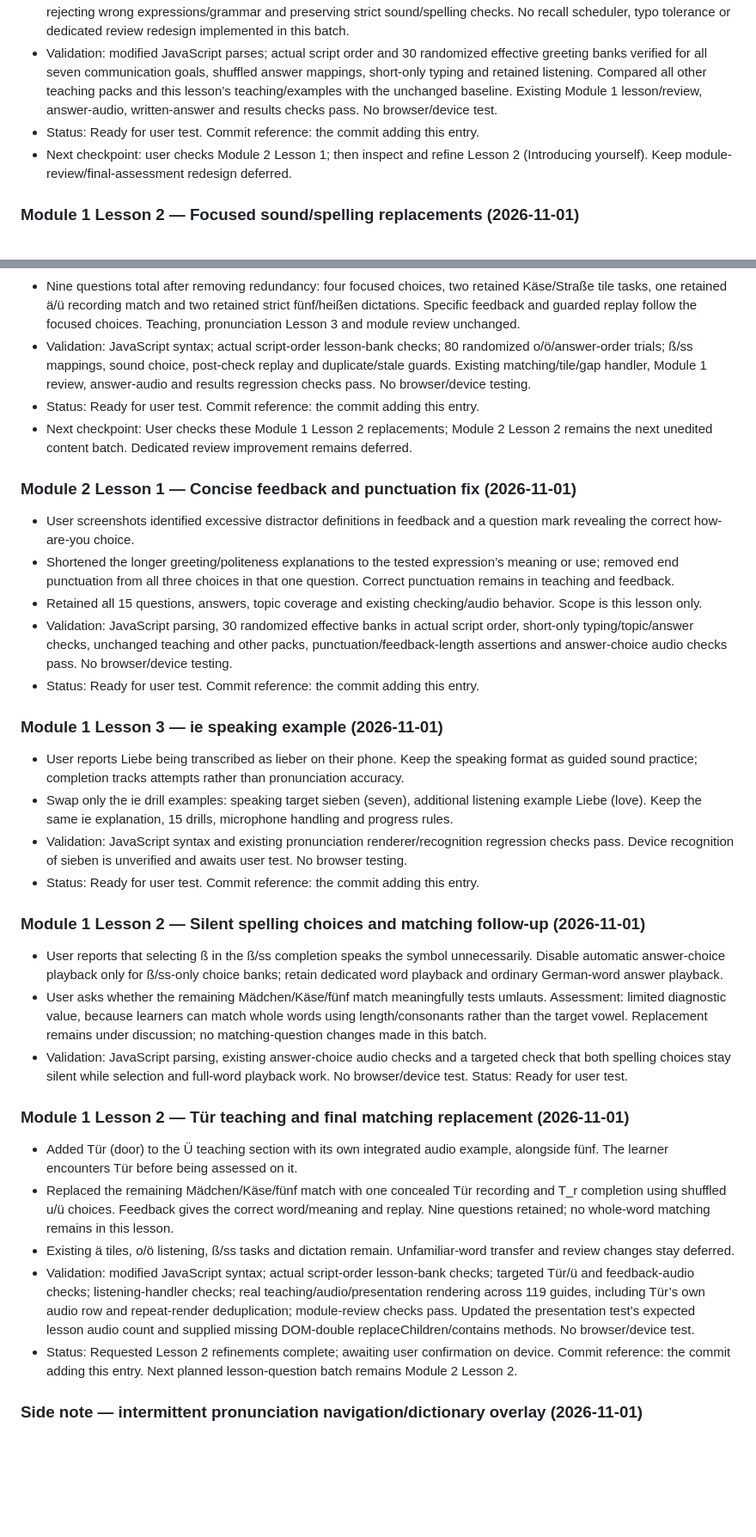
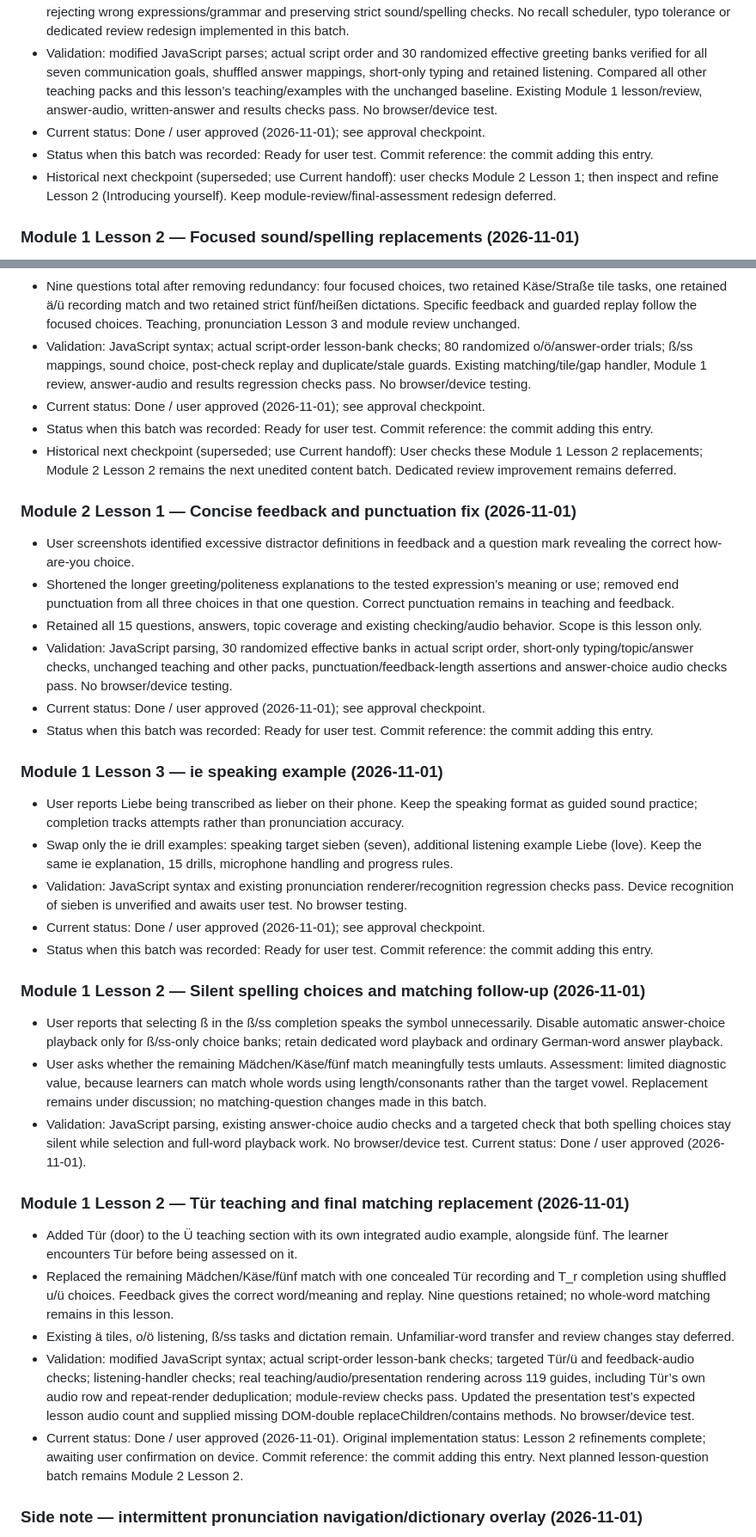
Before and after one commit to shelobe/DeutscheLab, a Markdown page: DEVELOPMENT_ROADMAP.md, 2 parts joined by grey strips. Shown at 86% size. Drawn GitHub-style; blank space fills up the shorter version.

Commit message:
docs: reconcile roadmap current status and mark superseded batch checkpoints

```diff
--- a/DEVELOPMENT_ROADMAP.md
+++ b/DEVELOPMENT_ROADMAP.md
@@ -225,8 +246,9 @@ Scope: authored course definitions and lesson question banks, not browser/runtim
 - Written recall is limited to Danke and gut. Tschüss becomes a contextual choice; longer expressions remain choices/partial completion. Feedback explains each expression’s role, including the distinction between getting attention, apologizing and replying to thanks.
 - Deferred review decision: after lesson questions are refined, add gradual recall of earlier material in module reviews and assess the separate Review area’s current scheduling before proposing ongoing spaced recall. Progress from supported completion to full-expression typing; consider length-sensitive minor typo tolerance with visible spelling correction, while rejecting wrong expressions/grammar and preserving strict sound/spelling checks. No recall scheduler, typo tolerance or dedicated review redesign implemented in this batch.
 - Validation: modified JavaScript parses; actual script order and 30 randomized effective greeting banks verified for all seven communication goals, shuffled answer mappings, short-only typing and retained listening. Compared all other teaching packs and this lesson’s teaching/examples with the unchanged baseline. Existing Module 1 lesson/review, answer-audio, written-answer and results checks pass. No browser/device test.
-- Status: Ready for user test. Commit reference: the commit adding this entry.
-- Next checkpoint: user checks Module 2 Lesson 1; then inspect and refine Lesson 2 (Introducing yourself). Keep module-review/final-assessment redesign deferred.
+- Current status: Done / user approved (2026-11-01); see approval checkpoint.
+- Status when this batch was recorded: Ready for user test. Commit reference: the commit adding this entry.
+- Historical next checkpoint (superseded; use Current handoff): user checks Module 2 Lesson 1; then inspect and refine Lesson 2 (Introducing yourself). Keep module-review/final-assessment redesign deferred.
 
 
 ### Module 1 Lesson 2 — Focused sound/spelling replacements (2026-11-01)
@@ -235,8 +257,9 @@ Scope: authored course definitions and lesson question banks, not browser/runtim
 - Replaced Fuß/Fluss matching/comparison with separate Fu_/Flu_ completions, choosing ß/ss from the heard long/short vowel. Added the agreed Straße ß-sound question (S versus B/Z).
 - Nine questions total after removing redundancy: four focused choices, two retained Käse/Straße tile tasks, one retained ä/ü recording match and two retained strict fünf/heißen dictations. Specific feedback and guarded replay follow the focused choices. Teaching, pronunciation Lesson 3 and module review unchanged.
 - Validation: JavaScript syntax; actual script-order lesson-bank checks; 80 randomized o/ö/answer-order trials; ß/ss mappings, sound choice, post-check replay and duplicate/stale guards. Existing matching/tile/gap handler, Module 1 review, answer-audio and results regression checks pass. No browser/device testing.
-- Status: Ready for user test. Commit reference: the commit adding this entry.
-- Next checkpoint: User checks these Module 1 Lesson 2 replacements; Module 2 Lesson 2 remains the next unedited content batch. Dedicated review improvement remains deferred.
+- Current status: Done / user approved (2026-11-01); see approval checkpoint.
+- Status when this batch was recorded: Ready for user test. Commit reference: the commit adding this entry.
+- Historical next checkpoint (superseded; use Current handoff): User checks these Module 1 Lesson 2 replacements; Module 2 Lesson 2 remains the next unedited content batch. Dedicated review improvement remains deferred.
 
 
 ### Module 2 Lesson 1 — Concise feedback and punctuation fix (2026-11-01)
@@ -244,20 +267,22 @@ Scope: authored course definitions and lesson question banks, not browser/runtim
 - Shortened the longer greeting/politeness explanations to the tested expression’s meaning or use; removed end punctuation from all three choices in that one question. Correct punctuation remains in teaching and feedback.
 - Retained all 15 questions, answers, topic coverage and existing checking/audio behavior. Scope is this lesson only.
 - Validation: JavaScript parsing, 30 randomized effective banks in actual script order, short-only typing/topic/answer checks, unchanged teaching and other packs, punctuation/feedback-length assertions and answer-choice audio checks pass. No browser/device testing.
-- Status: Ready for user test. Commit reference: the commit adding this entry.
+- Current status: Done / user approved (2026-11-01); see approval checkpoint.
+- Status when this batch was recorded: Ready for user test. Commit reference: the commit adding this entry.
 
 
 ### Module 1 Lesson 3 — ie speaking example (2026-11-01)
 - User reports Liebe being transcribed as lieber on their phone. Keep the speaking format as guided sound practice; completion tracks attempts rather than pronunciation accuracy.
 - Swap only the ie drill examples: speaking target sieben (seven), additional listening example Liebe (love). Keep the same ie explanation, 15 drills, microphone handling and progress rules.
 - Validation: JavaScript syntax and existing pronunciation renderer/recognition regression checks pass. Device recognition of sieben is unverified and awaits user test. No browser testing.
-- Status: Ready for user test. Commit reference: the commit adding this entry.
+- Current status: Done / user approved (2026-11-01); see approval checkpoint.
+- Status when this batch was recorded: Ready for user test. Commit reference: the commit adding this entry.
 
 
 ### Module 1 Lesson 2 — Silent spelling choices and matching follow-up (2026-11-01)
 - User reports that selecting ß in the ß/ss completion speaks the symbol unnecessarily. Disable automatic answer-choice playback only for ß/ss-only choice banks; retain dedicated word playback and ordinary German-word answer playback.
 - User asks whether the remaining Mädchen/Käse/fünf match meaningfully tests umlauts. Assessment: limited diagnostic value, because learners can match whole words using length/consonants rather than the target vowel. Replacement remains under discussion; no matching-question changes made in this batch.
-- Validation: JavaScript parsing, existing answer-choice audio checks and a targeted check that both spelling choices stay silent while selection and full-word playback work. No browser/device test. Status: Ready for user test.
+- Validation: JavaScript parsing, existing answer-choice audio checks and a targeted check that both spelling choices stay silent while selection and full-word playback work. No browser/device test. Current status: Done / user approved (2026-11-01).
 
 
 ### Module 1 Lesson 2 — Tür teaching and final matching replacement (2026-11-01)
@@ -265,7 +290,7 @@ Scope: authored course definitions and lesson question banks, not browser/runtim
 - Replaced the remaining Mädchen/Käse/fünf match with one concealed Tür recording and T_r completion using shuffled u/ü choices. Feedback gives the correct word/meaning and replay. Nine questions retained; no whole-word matching remains in this lesson.
 - Existing ä tiles, o/ö listening, ß/ss tasks and dictation remain. Unfamiliar-word transfer and review changes stay deferred.
 - Validation: modified JavaScript syntax; actual script-order lesson-bank checks; targeted Tür/ü and feedback-audio checks; listening-handler checks; real teaching/audio/presentation rendering across 119 guides, including Tür’s own audio row and repeat-render deduplication; module-review checks pass. Updated the presentation test’s expected lesson audio count and supplied missing DOM-double replaceChildren/contains methods. No browser/device test.
-- Status: Requested Lesson 2 refinements complete; awaiting user confirmation on device. Commit reference: the commit adding this entry. Next planned lesson-question batch remains Module 2 Lesson 2.
+- Current status: Done / user approved (2026-11-01). Original implementation status: Lesson 2 refinements complete; awaiting user confirmation on device. Commit reference: the commit adding this entry. Next planned lesson-question batch remains Module 2 Lesson 2.
 
 
 ### Side note — intermittent pronunciation navigation/dictionary overlay (2026-11-01)
```
Also changed, not shown: other parts of DEVELOPMENT_ROADMAP.md (+34 -13 lines).
